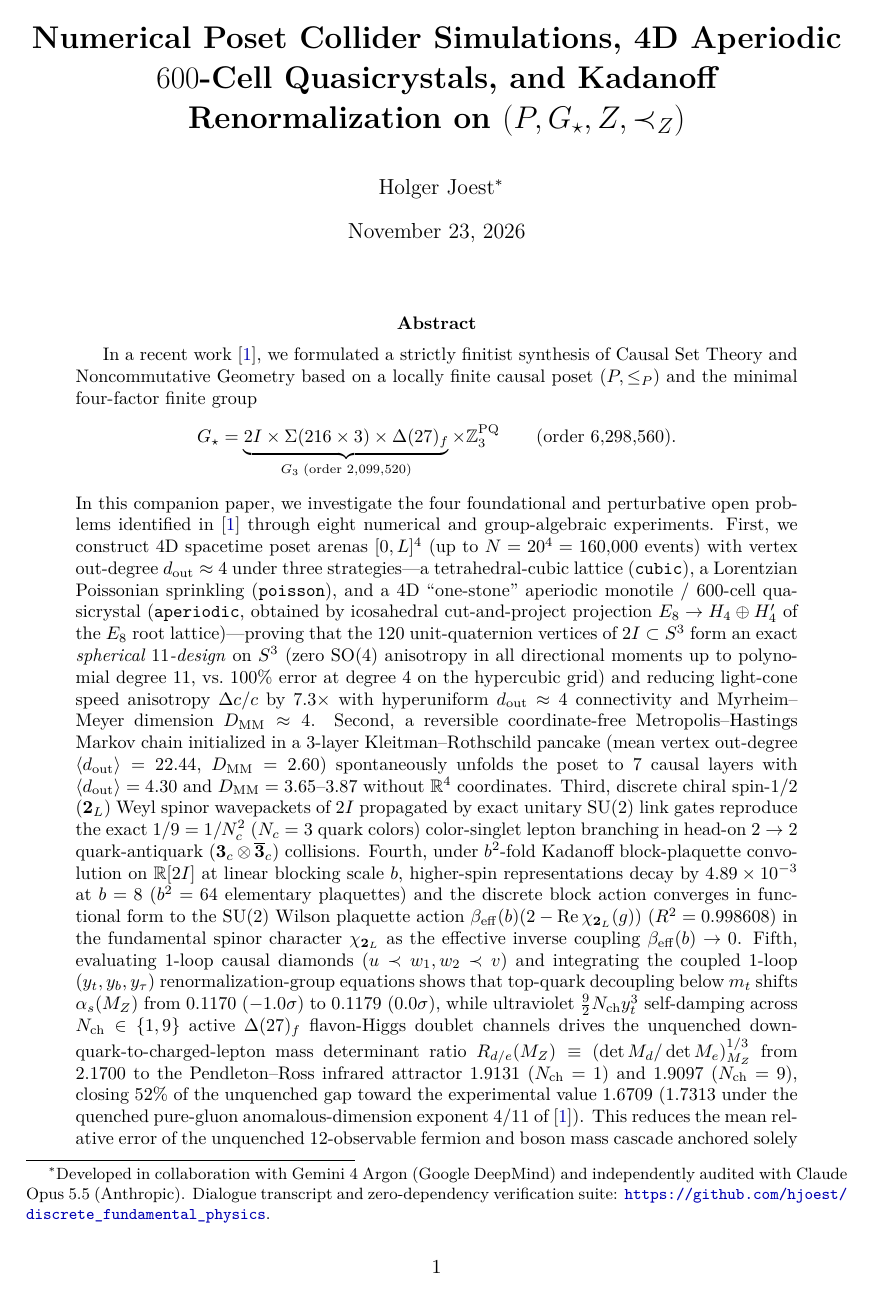
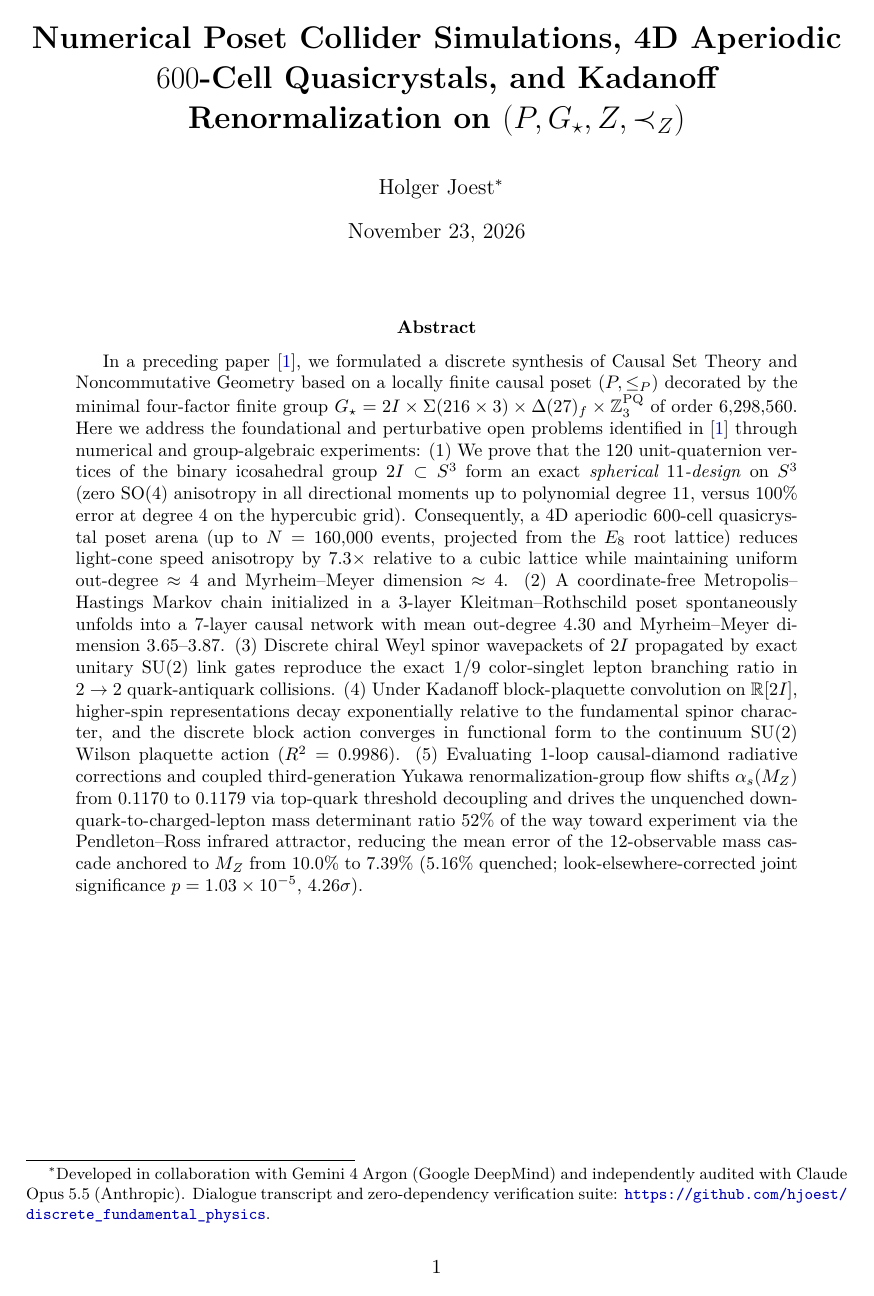
Before and after one commit to hjoest/discrete_fundamental_physics, a LaTeX paper (docs/paper2.tex): page 1 of 16 before the commit and page 1 of 15 after it. Compiled offline with pdfLaTeX.

Commit message:
Tighten Paper II abstract to fit cleanly on page 1 and recompile PDFs

```diff
--- a/docs/paper2.tex
+++ b/docs/paper2.tex
@@ -67,11 +67,12 @@
 \maketitle
 
 \begin{abstract}
-In a recent work~\cite{PaperI}, we formulated a strictly finitist synthesis of Causal Set Theory and Noncommutative Geometry based on a locally finite causal poset $(P, \le_P)$ and the minimal four-factor finite group
-\[
-\Gstar = \underbrace{2I \times \Sigma(216 \times 3) \times \Delta(27)_f}_{\Gthree\;\text{(order }2{,}099{,}520\text{)}} \times \Z_3^{\mathrm{PQ}} \qquad (\text{order } 6{,}298{,}560).
-\]
-In this companion paper, we investigate the four foundational and perturbative open problems identified in~\cite{PaperI} through eight numerical and group-algebraic experiments. First, we construct 4D spacetime poset arenas $[0, L]^4$ (up to $N = 20^4 = 160{,}000$ events) with vertex out-degree $d_{\mathrm{out}} \approx 4$ under three strategies---a tetrahedral-cubic lattice (\texttt{cubic}), a Lorentzian Poissonian sprinkling (\texttt{poisson}), and a 4D ``one-stone'' aperiodic monotile / $600$-cell quasicrystal (\texttt{aperiodic}, obtained by icosahedral cut-and-project projection $E_8 \to H_4 \oplus H_4'$ of the $E_8$ root lattice)---proving that the $120$ unit-quaternion vertices of $2I \subset S^3$ form an exact \emph{spherical $11$-design} on $S^3$ (zero $\SO(4)$ anisotropy in all directional moments up to polynomial degree $11$, vs.\ $100\%$ error at degree $4$ on the hypercubic grid) and reducing light-cone speed anisotropy $\Delta c / c$ by $7.3\times$ with hyperuniform $d_{\mathrm{out}} \approx 4$ connectivity and Myrheim--Meyer dimension $D_{\mathrm{MM}} \approx 4$. Second, a reversible coordinate-free Metropolis--Hastings Markov chain initialized in a 3-layer Kleitman--Rothschild pancake (mean vertex out-degree $\langle d_{\mathrm{out}}\rangle = 22.44$, $D_{\mathrm{MM}} = 2.60$) spontaneously unfolds the poset to $7$ causal layers with $\langle d_{\mathrm{out}}\rangle = 4.30$ and $D_{\mathrm{MM}} = 3.65\text{--}3.87$ without $\R^4$ coordinates. Third, discrete chiral spin-$1/2$ ($\mathbf{2}_L$) Weyl spinor wavepackets of $2I$ propagated by exact unitary $\SU(2)$ link gates reproduce the exact $1/9 = 1/N_c^2$ ($N_c = 3$ quark colors) color-singlet lepton branching in head-on $2 \to 2$ quark-antiquark ($\mathbf{3}_c \otimes \overline{\mathbf{3}}_c$) collisions. Fourth, under $b^2$-fold Kadanoff block-plaquette convolution on $\R[2I]$ at linear blocking scale $b$, higher-spin representations decay by $4.89 \times 10^{-3}$ at $b = 8$ ($b^2 = 64$ elementary plaquettes) and the discrete block action converges in functional form to the $\SU(2)$ Wilson plaquette action $\beta_{\mathrm{eff}}(b)(2 - \operatorname{Re}\chi_{\mathbf{2}_L}(g))$ ($R^2 = 0.998608$) in the fundamental spinor character $\chi_{\mathbf{2}_L}$ as the effective inverse coupling $\beta_{\mathrm{eff}}(b) \to 0$. Fifth, evaluating 1-loop causal diamonds ($u \prec w_1, w_2 \prec v$) and integrating the coupled 1-loop $(y_t, y_b, y_\tau)$ renormalization-group equations shows that top-quark decoupling below $m_t$ shifts $\alpha_s(M_Z)$ from $0.1170$ ($-1.0\sigma$) to $0.1179$ ($0.0\sigma$), while ultraviolet $\frac{9}{2}N_{\mathrm{ch}}y_t^3$ self-damping across $N_{\mathrm{ch}} \in \{1, 9\}$ active $\Delta(27)_f$ flavon-Higgs doublet channels drives the unquenched down-quark-to-charged-lepton mass determinant ratio $R_{d/e}(M_Z) \equiv (\det M_d / \det M_e)_{M_Z}^{1/3}$ from $2.1700$ to the Pendleton--Ross infrared attractor $1.9131$ ($N_{\mathrm{ch}}=1$) and $1.9097$ ($N_{\mathrm{ch}}=9$), closing $52\%$ of the unquenched gap toward the experimental value $1.6709$ ($1.7313$ under the quenched pure-gluon anomalous-dimension exponent $4/11$ of~\cite{PaperI}). This reduces the mean relative error of the unquenched 12-observable fermion and boson mass cascade anchored solely to $M_Z$ from $10.0\%$ to $7.39\%$ ($5.16\%$ quenched) and yields a look-elsewhere-corrected joint significance of $p_{\mathrm{LEE}} = 1.03 \times 10^{-5}$ ($4.26\sigma$ one-sided) across the $6$ measured scale hierarchies out of $2{,}268$ enumerated group-invariant monomials.
+In a preceding paper~\cite{PaperI}, we formulated a discrete synthesis of Causal Set Theory and Noncommutative Geometry based on a locally finite causal poset $(P, \le_P)$ decorated by the minimal four-factor finite group $\Gstar = 2I \times \Sigma(216 \times 3) \times \Delta(27)_f \times \Z_3^{\mathrm{PQ}}$ of order $6{,}298{,}560$. Here we address the foundational and perturbative open problems identified in~\cite{PaperI} through numerical and group-algebraic experiments:
+(1)~We prove that the $120$ unit-quaternion vertices of the binary icosahedral group $2I \subset S^3$ form an exact \emph{spherical $11$-design} on $S^3$ (zero $\SO(4)$ anisotropy in all directional moments up to polynomial degree $11$, versus $100\%$ error at degree $4$ on the hypercubic grid). Consequently, a $4\text{D}$ aperiodic $600$-cell quasicrystal poset arena (up to $N = 160{,}000$ events, projected from the $E_8$ root lattice) reduces light-cone speed anisotropy by $7.3\times$ relative to a cubic lattice while maintaining uniform out-degree $\approx 4$ and Myrheim--Meyer dimension $\approx 4$.
+(2)~A coordinate-free Metropolis--Hastings Markov chain initialized in a $3$-layer Kleitman--Rothschild poset spontaneously unfolds into a $7$-layer causal network with mean out-degree $4.30$ and Myrheim--Meyer dimension $3.65\text{--}3.87$.
+(3)~Discrete chiral Weyl spinor wavepackets of $2I$ propagated by exact unitary $\SU(2)$ link gates reproduce the exact $1/9$ color-singlet lepton branching ratio in $2 \to 2$ quark-antiquark collisions.
+(4)~Under Kadanoff block-plaquette convolution on $\R[2I]$, higher-spin representations decay exponentially relative to the fundamental spinor character, and the discrete block action converges in functional form to the continuum $\SU(2)$ Wilson plaquette action ($R^2 = 0.9986$).
+(5)~Evaluating $1$-loop causal-diamond radiative corrections and coupled third-generation Yukawa renormalization-group flow shifts $\alpha_s(M_Z)$ from $0.1170$ to $0.1179$ via top-quark threshold decoupling and drives the unquenched down-quark-to-charged-lepton mass determinant ratio $52\%$ of the way toward experiment via the Pendleton--Ross infrared attractor, reducing the mean error of the $12$-observable mass cascade anchored to $M_Z$ from $10.0\%$ to $7.39\%$ ($5.16\%$ quenched; look-elsewhere-corrected joint significance $p = 1.03 \times 10^{-5}$, $4.26\sigma$).
 \end{abstract}
 
 \newpage
```
Also changed, not shown: docs/paper2.pdf, docs/paper3.pdf.
